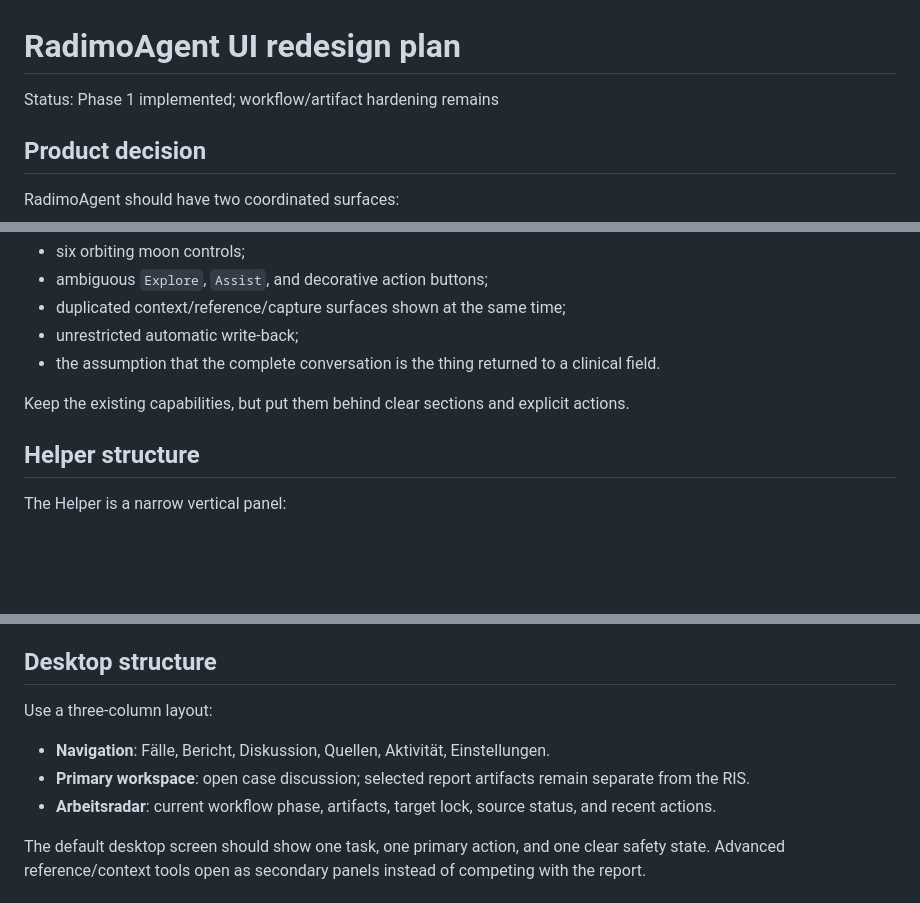
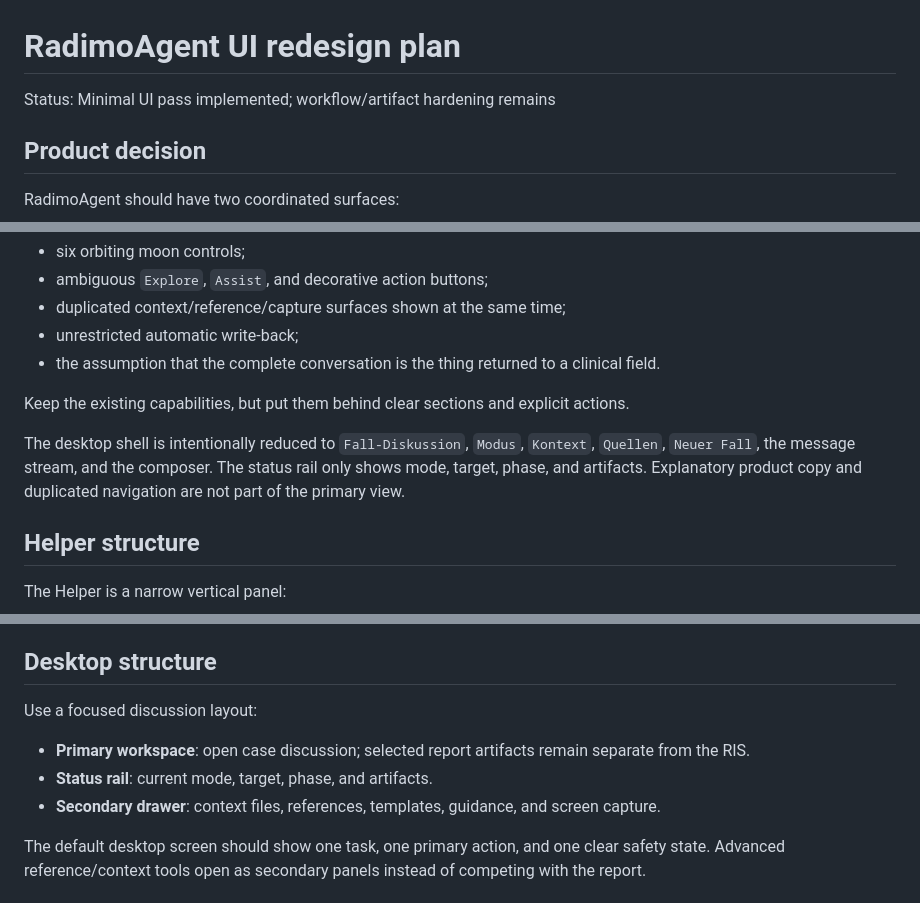
Before and after one commit to maxrusse/RadIMO-ReportHalo, a Markdown page: docs/ui-redesign-plan.md, 3 parts joined by grey strips. GitHub-like rendering; blank space fills up the shorter version.

Commit message:
Document minimal desktop layout

```diff
--- a/docs/ui-redesign-plan.md
+++ b/docs/ui-redesign-plan.md
@@ -1,6 +1,6 @@
 # RadimoAgent UI redesign plan
 
-Status: Phase 1 implemented; workflow/artifact hardening remains
+Status: Minimal UI pass implemented; workflow/artifact hardening remains
 
 ## Product decision
 
@@ -31,6 +31,11 @@ Remove from the primary desktop flow:
 
 Keep the existing capabilities, but put them behind clear sections and explicit actions.
 
+The desktop shell is intentionally reduced to `Fall-Diskussion`, `Modus`, `Kontext`,
+`Quellen`, `Neuer Fall`, the message stream, and the composer. The status rail only
+shows mode, target, phase, and artifacts. Explanatory product copy and duplicated
+navigation are not part of the primary view.
+
 ## Helper structure
 
 The Helper is a narrow vertical panel:
@@ -46,11 +51,11 @@ No moon navigation is needed in this surface. The current state and the next saf
 
 ## Desktop structure
 
-Use a three-column layout:
+Use a focused discussion layout:
 
-- **Navigation**: Fälle, Bericht, Diskussion, Quellen, Aktivität, Einstellungen.
 - **Primary workspace**: open case discussion; selected report artifacts remain separate from the RIS.
-- **Arbeitsradar**: current workflow phase, artifacts, target lock, source status, and recent actions.
+- **Status rail**: current mode, target, phase, and artifacts.
+- **Secondary drawer**: context files, references, templates, guidance, and screen capture.
 
 The default desktop screen should show one task, one primary action, and one clear safety state. Advanced reference/context tools open as secondary panels instead of competing with the report.
 
```
